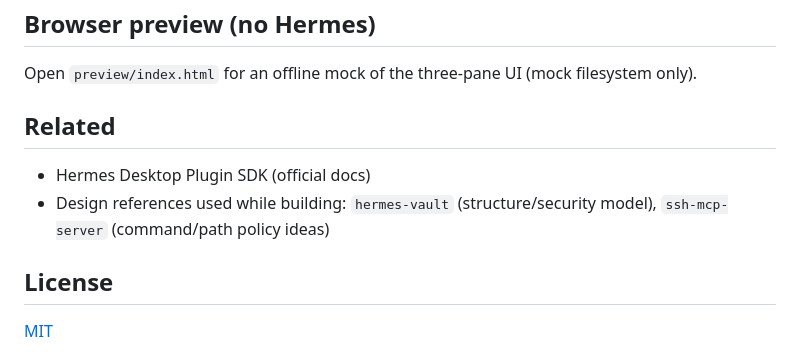
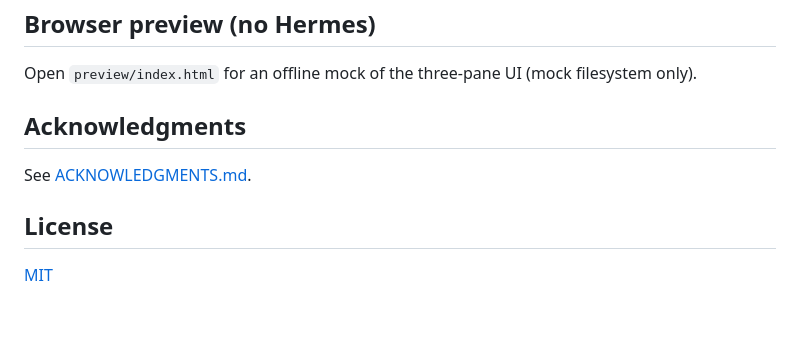
Before and after one commit to 1240037688/ssh-plugin, a Markdown page: README.md, the part around the change. Drawn GitHub-style; blank space fills up the shorter version.

Commit message:
docs: add acknowledgments

```diff
--- a/README.md
+++ b/README.md
@@ -97,10 +97,9 @@ Contributions: [CONTRIBUTING.md](CONTRIBUTING.md).
 
 Open `preview/index.html` for an offline mock of the three-pane UI (mock filesystem only).
 
-## Related
+## Acknowledgments
 
-- Hermes Desktop Plugin SDK (official docs)
-- Design references used while building: `hermes-vault` (structure/security model), `ssh-mcp-server` (command/path policy ideas)
+See [ACKNOWLEDGMENTS.md](ACKNOWLEDGMENTS.md).
 
 ## License
 
```
Also changed, not shown: ACKNOWLEDGMENTS.md (added, +10 -0 lines).
